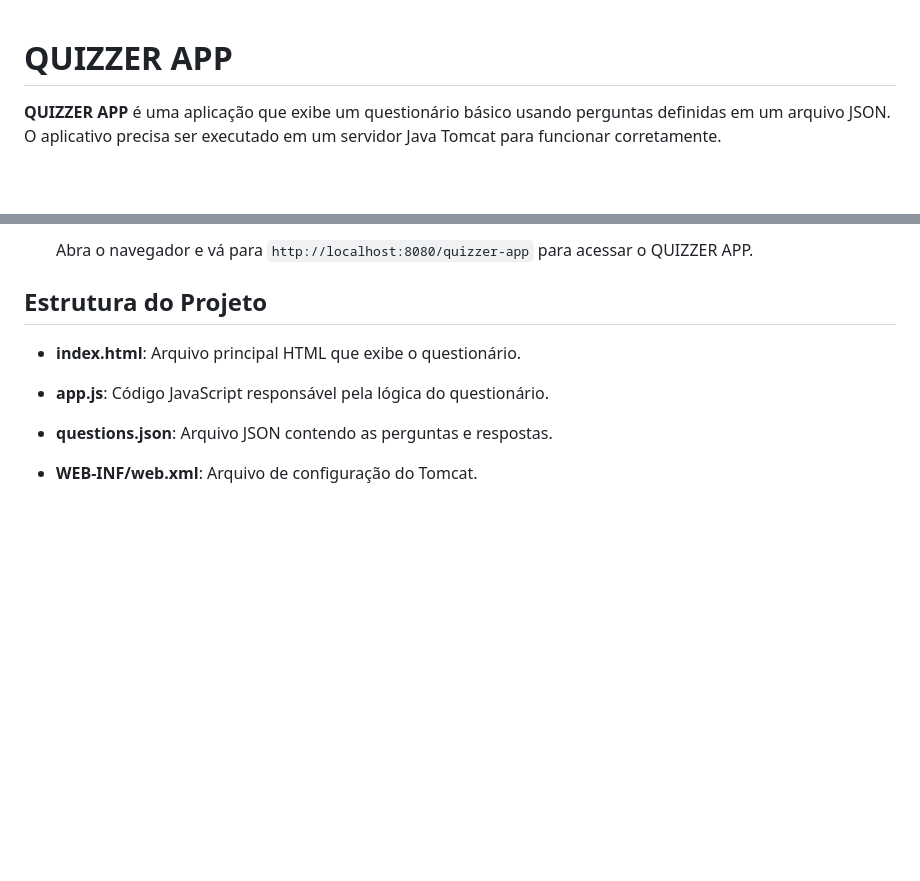
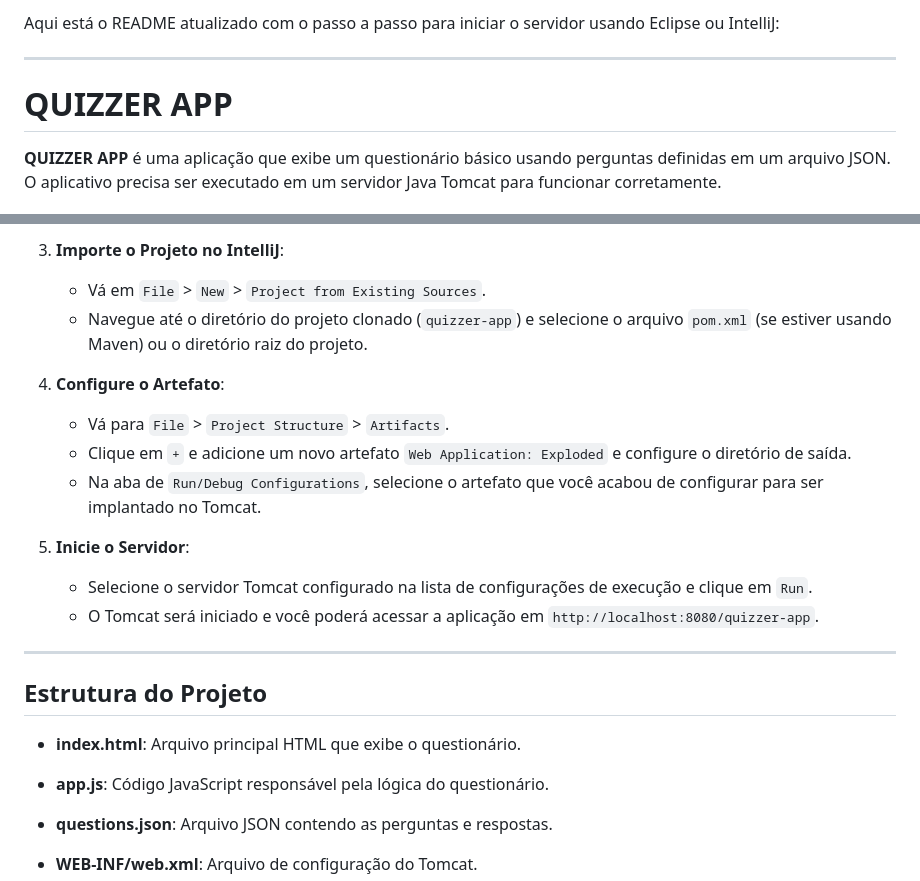
Before and after one commit to felipepalmeira/quizzer-app, a Markdown page: README.md, 2 parts joined by grey strips. GitHub-like rendering; blank space fills up the shorter version.

```diff
--- a/README.md
+++ b/README.md
@@ -1,3 +1,7 @@
+Aqui está o README atualizado com o passo a passo para iniciar o servidor usando Eclipse ou IntelliJ:
+
+---
+
 # QUIZZER APP
 
 **QUIZZER APP** é uma aplicação que exibe um questionário básico usando perguntas definidas em um arquivo JSON. O aplicativo precisa ser executado em um servidor Java Tomcat para funcionar corretamente.
@@ -64,5 +80,18 @@ Siga os passos abaixo para rodar o QUIZZER APP no Tomcat:
 
-   Abra o navegador e vá para `http://localhost:8080/quizzer-app` para acessar o QUIZZER APP.
+3. **Importe o Projeto no IntelliJ**:
+   - Vá em `File` > `New` > `Project from Existing Sources`.
+   - Navegue até o diretório do projeto clonado (`quizzer-app`) e selecione o arquivo `pom.xml` (se estiver usando Maven) ou o diretório raiz do projeto.
+
+4. **Configure o Artefato**:
+   - Vá para `File` > `Project Structure` > `Artifacts`.
+   - Clique em `+` e adicione um novo artefato `Web Application: Exploded` e configure o diretório de saída.
+   - Na aba de `Run/Debug Configurations`, selecione o artefato que você acabou de configurar para ser implantado no Tomcat.
+
+5. **Inicie o Servidor**:
+   - Selecione o servidor Tomcat configurado na lista de configurações de execução e clique em `Run`.
+   - O Tomcat será iniciado e você poderá acessar a aplicação em `http://localhost:8080/quizzer-app`.
+
+---
 
 ## Estrutura do Projeto
 
```
Also changed, not shown: other parts of README.md (+31 -19 lines).
